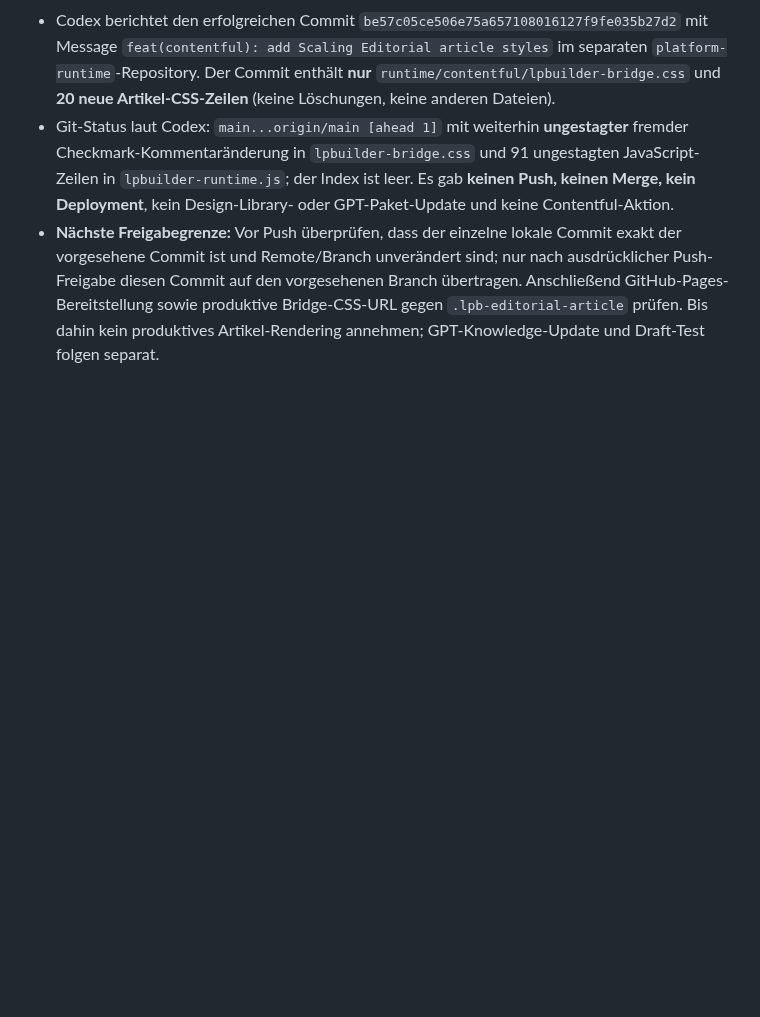
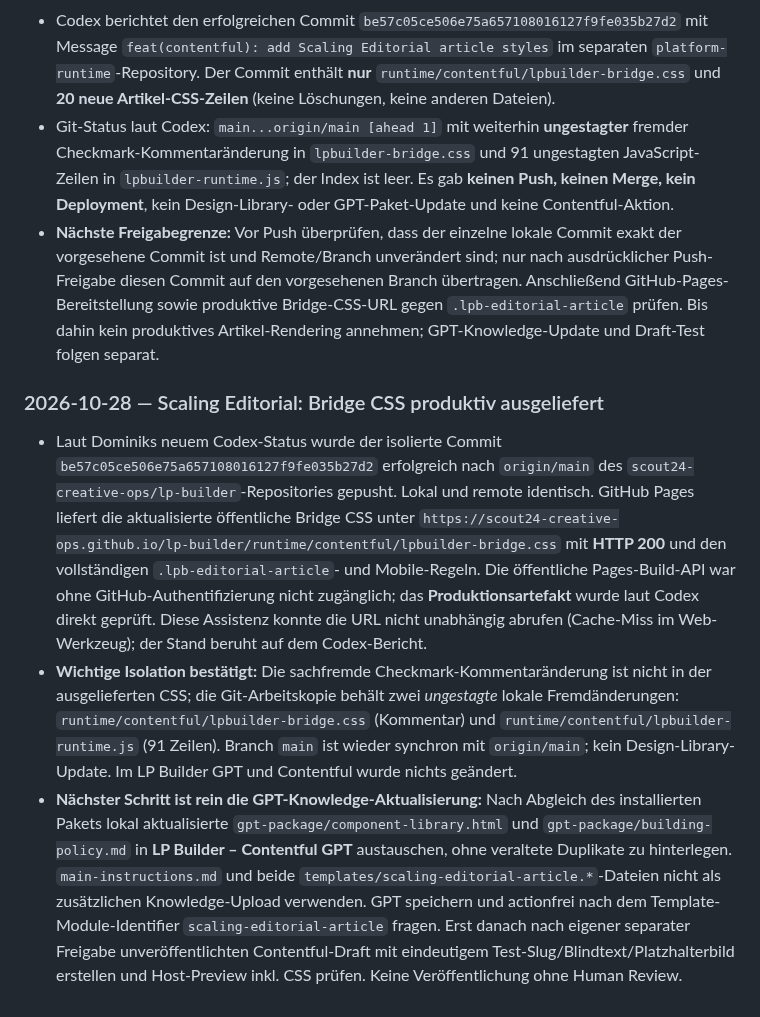
Before and after one commit to scout24-creative-ops/creative-ops, a Markdown page: documentation/2026-W44.md, the part around the change. Drawn GitHub-style; blank space fills up the shorter version.

Commit message:
Record Scaling Editorial bridge CSS live and shift next task to GPT Knowledge sync

```diff
--- a/documentation/2026-W44.md
+++ b/documentation/2026-W44.md
@@ -150,3 +150,8 @@ No completed weekly summary yet.
 - Codex berichtet den erfolgreichen Commit `be57c05ce506e75a657108016127f9fe035b27d2` mit Message `feat(contentful): add Scaling Editorial article styles` im separaten `platform-runtime`-Repository. Der Commit enthält **nur** `runtime/contentful/lpbuilder-bridge.css` und **20 neue Artikel-CSS-Zeilen** (keine Löschungen, keine anderen Dateien).
 - Git-Status laut Codex: `main...origin/main [ahead 1]` mit weiterhin **ungestagter** fremder Checkmark-Kommentaränderung in `lpbuilder-bridge.css` und 91 ungestagten JavaScript-Zeilen in `lpbuilder-runtime.js`; der Index ist leer. Es gab **keinen Push, keinen Merge, kein Deployment**, kein Design-Library- oder GPT-Paket-Update und keine Contentful-Aktion.
 - **Nächste Freigabegrenze:** Vor Push überprüfen, dass der einzelne lokale Commit exakt der vorgesehene Commit ist und Remote/Branch unverändert sind; nur nach ausdrücklicher Push-Freigabe diesen Commit auf den vorgesehenen Branch übertragen. Anschließend GitHub-Pages-Bereitstellung sowie produktive Bridge-CSS-URL gegen `.lpb-editorial-article` prüfen. Bis dahin kein produktives Artikel-Rendering annehmen; GPT-Knowledge-Update und Draft-Test folgen separat.
+
+### 2026-10-28 — Scaling Editorial: Bridge CSS produktiv ausgeliefert
+- Laut Dominiks neuem Codex-Status wurde der isolierte Commit `be57c05ce506e75a657108016127f9fe035b27d2` erfolgreich nach `origin/main` des `scout24-creative-ops/lp-builder`-Repositories gepusht. Lokal und remote identisch. GitHub Pages liefert die aktualisierte öffentliche Bridge CSS unter `https://scout24-creative-ops.github.io/lp-builder/runtime/contentful/lpbuilder-bridge.css` mit **HTTP 200** und den vollständigen `.lpb-editorial-article`- und Mobile-Regeln. Die öffentliche Pages-Build-API war ohne GitHub-Authentifizierung nicht zugänglich; das **Produktionsartefakt** wurde laut Codex direkt geprüft. Diese Assistenz konnte die URL nicht unabhängig abrufen (Cache-Miss im Web-Werkzeug); der Stand beruht auf dem Codex-Bericht.
+- **Wichtige Isolation bestätigt:** Die sachfremde Checkmark-Kommentaränderung ist nicht in der ausgelieferten CSS; die Git-Arbeitskopie behält zwei *ungestagte* lokale Fremdänderungen: `runtime/contentful/lpbuilder-bridge.css` (Kommentar) und `runtime/contentful/lpbuilder-runtime.js` (91 Zeilen). Branch `main` ist wieder synchron mit `origin/main`; kein Design-Library-Update. Im LP Builder GPT und Contentful wurde nichts geändert.
+- **Nächster Schritt ist rein die GPT-Knowledge-Aktualisierung:** Nach Abgleich des installierten Pakets lokal aktualisierte `gpt-package/component-library.html` und `gpt-package/building-policy.md` in **LP Builder – Contentful GPT** austauschen, ohne veraltete Duplikate zu hinterlegen. `main-instructions.md` und beide `templates/scaling-editorial-article.*`-Dateien nicht als zusätzlichen Knowledge-Upload verwenden. GPT speichern und actionfrei nach dem Template-Module-Identifier `scaling-editorial-article` fragen. Erst danach nach eigener separater Freigabe unveröffentlichten Contentful-Draft mit eindeutigem Test-Slug/Blindtext/Platzhalterbild erstellen und Host-Preview inkl. CSS prüfen. Keine Veröffentlichung ohne Human Review.
```
